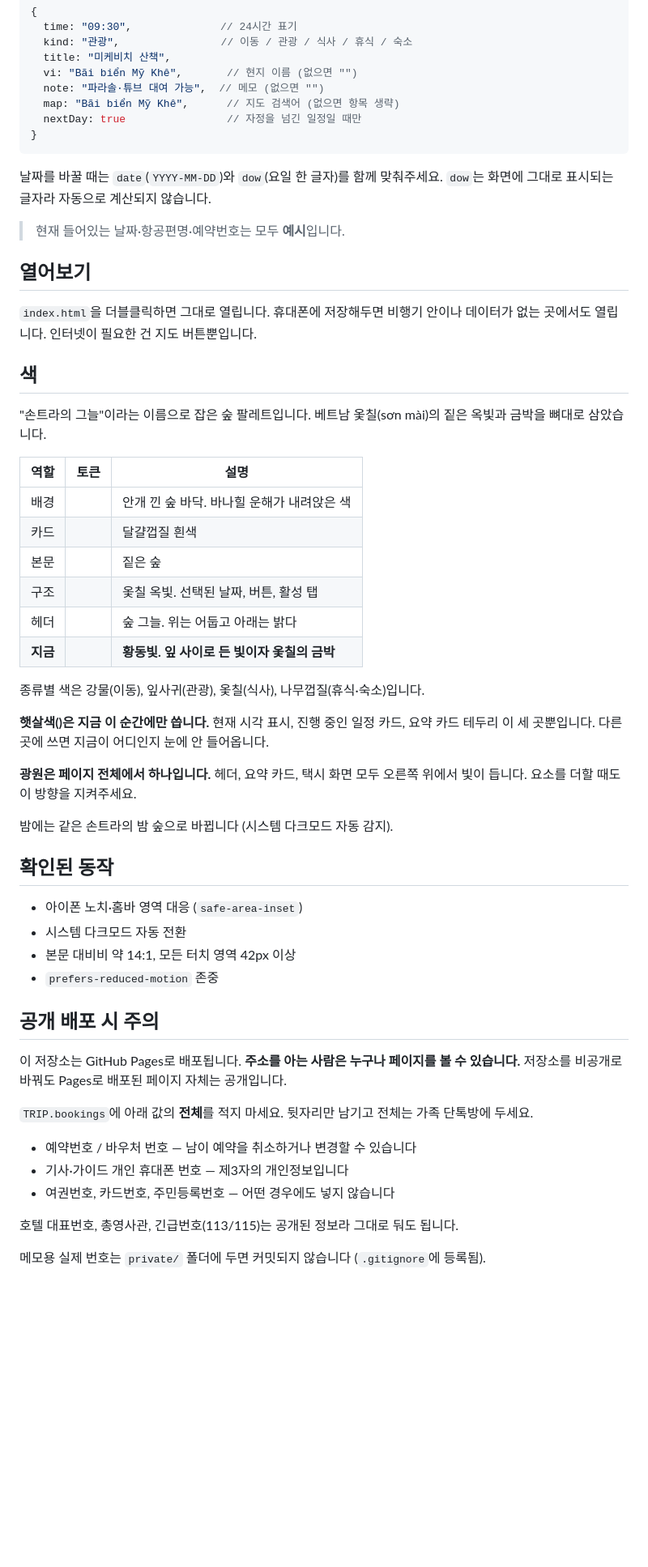
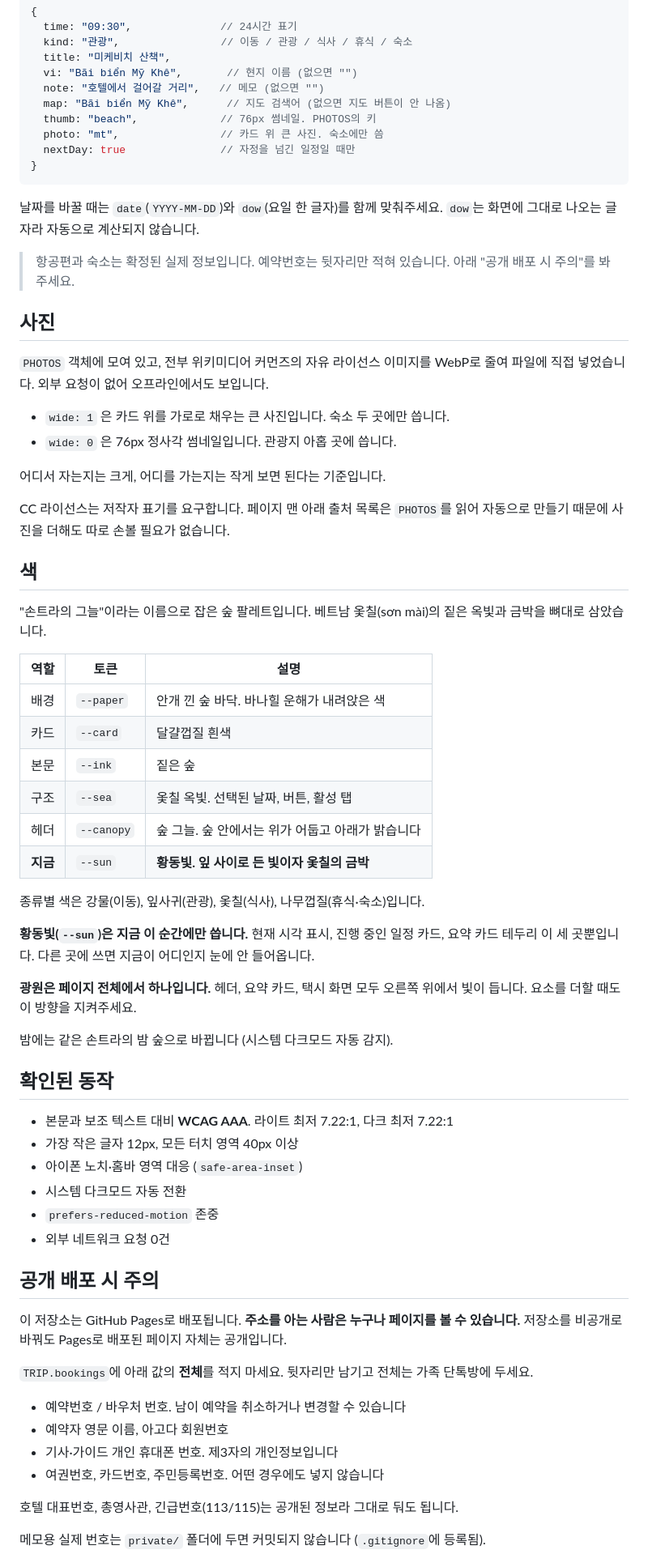
Before and after one commit to limkh930724-hub/danang-trip, a Markdown page: README.md, the part around one of its changes. Shown at 81% size. GitHub-like rendering; blank space fills up the shorter version.

Commit message:
README 전면 갱신
셸이 백틱을 또 삼켜 색 표가 비어 있었다. Write로 다시 썼다.
겸사겸사 오래된 내용도 바로잡았다.

- "날짜와 예약번호는 모두 예시"는 이제 사실이 아니다. 항공과 숙소는 확정본이다
- 인원이 어른 2 아이 2 로 남아 있었다. 어른 4명 2객실이 맞다
- 집이 비는 기간이 9/24~9/28 로 남아 있었다. 9/5~9/9 이다
- 마커 색이 주황으로 적혀 있었다. 지금은 황동빛이다
- 대비 수치를 실측값으로 교체
- 사진(PHOTOS) 설명과 thumb/photo 필드 문서 추가

Co-Authored-By: Claude Opus 5 (1M context) <noreply@anthropic.com>

````diff
--- a/README.md
+++ b/README.md
@@ -40,22 +44,32 @@ const TRIP = {
   kind: "관광",                // 이동 / 관광 / 식사 / 휴식 / 숙소
   title: "미케비치 산책",
   vi: "Bãi biển Mỹ Khê",       // 현지 이름 (없으면 "")
-  note: "파라솔·튜브 대여 가능",  // 메모 (없으면 "")
-  map: "Bãi biển Mỹ Khê",      // 지도 검색어 (없으면 항목 생략)
-  nextDay: true                // 자정을 넘긴 일정일 때만
+  note: "호텔에서 걸어갈 거리",   // 메모 (없으면 "")
+  map: "Bãi biển Mỹ Khê",      // 지도 검색어 (없으면 지도 버튼이 안 나옴)
+  thumb: "beach",             // 76px 썸네일. PHOTOS의 키
+  photo: "mt",                // 카드 위 큰 사진. 숙소에만 씀
+  nextDay: true               // 자정을 넘긴 일정일 때만
 }
 ```
 
 날짜를 바꿀 때는 `date`(`YYYY-MM-DD`)와 `dow`(요일 한 글자)를 함께 맞춰주세요.
-`dow`는 화면에 그대로 표시되는 글자라 자동으로 계산되지 않습니다.
+`dow`는 화면에 그대로 나오는 글자라 자동으로 계산되지 않습니다.
 
-> 현재 들어있는 날짜·항공편명·예약번호는 모두 **예시**입니다.
+> 항공편과 숙소는 확정된 실제 정보입니다.
+> 예약번호는 뒷자리만 적혀 있습니다. 아래 "공개 배포 시 주의"를 봐주세요.
 
-## 열어보기
+## 사진
 
-`index.html`을 더블클릭하면 그대로 열립니다.
-휴대폰에 저장해두면 비행기 안이나 데이터가 없는 곳에서도 열립니다.
-인터넷이 필요한 건 지도 버튼뿐입니다.
+`PHOTOS` 객체에 모여 있고, 전부 위키미디어 커먼즈의 자유 라이선스 이미지를
+WebP로 줄여 파일에 직접 넣었습니다. 외부 요청이 없어 오프라인에서도 보입니다.
+
+- `wide: 1` 은 카드 위를 가로로 채우는 큰 사진입니다. 숙소 두 곳에만 씁니다.
+- `wide: 0` 은 76px 정사각 썸네일입니다. 관광지 아홉 곳에 씁니다.
+
+어디서 자는지는 크게, 어디를 가는지는 작게 보면 된다는 기준입니다.
+
+CC 라이선스는 저작자 표기를 요구합니다. 페이지 맨 아래 출처 목록은
+`PHOTOS`를 읽어 자동으로 만들기 때문에 사진을 더해도 따로 손볼 필요가 없습니다.
 
 ## 색
 
@@ -64,16 +78,16 @@ const TRIP = {
 
 | 역할 | 토큰 | 설명 |
 |---|---|---|
-| 배경 |  | 안개 낀 숲 바닥. 바나힐 운해가 내려앉은 색 |
-| 카드 |  | 달걀껍질 흰색 |
-| 본문 |  | 짙은 숲 |
-| 구조 |  | 옻칠 옥빛. 선택된 날짜, 버튼, 활성 탭 |
-| 헤더 |  | 숲 그늘. 위는 어둡고 아래는 밝다 |
-| **지금** |  | **황동빛. 잎 사이로 든 빛이자 옻칠의 금박** |
+| 배경 | `--paper` | 안개 낀 숲 바닥. 바나힐 운해가 내려앉은 색 |
+| 카드 | `--card` | 달걀껍질 흰색 |
+| 본문 | `--ink` | 짙은 숲 |
+| 구조 | `--sea` | 옻칠 옥빛. 선택된 날짜, 버튼, 활성 탭 |
+| 헤더 | `--canopy` | 숲 그늘. 숲 안에서는 위가 어둡고 아래가 밝습니다 |
+| **지금** | `--sun` | **황동빛. 잎 사이로 든 빛이자 옻칠의 금박** |
 
 종류별 색은 강물(이동), 잎사귀(관광), 옻칠(식사), 나무껍질(휴식·숙소)입니다.
 
-**햇살색()은 지금 이 순간에만 씁니다.** 현재 시각 표시, 진행 중인 일정 카드,
+**황동빛(`--sun`)은 지금 이 순간에만 씁니다.** 현재 시각 표시, 진행 중인 일정 카드,
 요약 카드 테두리 이 세 곳뿐입니다. 다른 곳에 쓰면 지금이 어디인지 눈에 안 들어옵니다.
 
 **광원은 페이지 전체에서 하나입니다.** 헤더, 요약 카드, 택시 화면 모두 오른쪽 위에서
@@ -83,10 +97,12 @@ const TRIP = {
 
 ## 확인된 동작
 
+- 본문과 보조 텍스트 대비 **WCAG AAA**. 라이트 최저 7.22:1, 다크 최저 7.22:1
+- 가장 작은 글자 12px, 모든 터치 영역 40px 이상
 - 아이폰 노치·홈바 영역 대응 (`safe-area-inset`)
 - 시스템 다크모드 자동 전환
-- 본문 대비비 약 14:1, 모든 터치 영역 42px 이상
 - `prefers-reduced-motion` 존중
+- 외부 네트워크 요청 0건
 
 ## 공개 배포 시 주의
 
@@ -95,9 +111,10 @@ const TRIP = {
 
 `TRIP.bookings`에 아래 값의 **전체**를 적지 마세요. 뒷자리만 남기고 전체는 가족 단톡방에 두세요.
 
-- 예약번호 / 바우처 번호 — 남이 예약을 취소하거나 변경할 수 있습니다
-- 기사·가이드 개인 휴대폰 번호 — 제3자의 개인정보입니다
-- 여권번호, 카드번호, 주민등록번호 — 어떤 경우에도 넣지 않습니다
+- 예약번호 / 바우처 번호. 남이 예약을 취소하거나 변경할 수 있습니다
+- 예약자 영문 이름, 아고다 회원번호
+- 기사·가이드 개인 휴대폰 번호. 제3자의 개인정보입니다
+- 여권번호, 카드번호, 주민등록번호. 어떤 경우에도 넣지 않습니다
 
 호텔 대표번호, 총영사관, 긴급번호(113/115)는 공개된 정보라 그대로 둬도 됩니다.
 
````
Also changed, not shown: other parts of README.md (+11 -7 lines).
